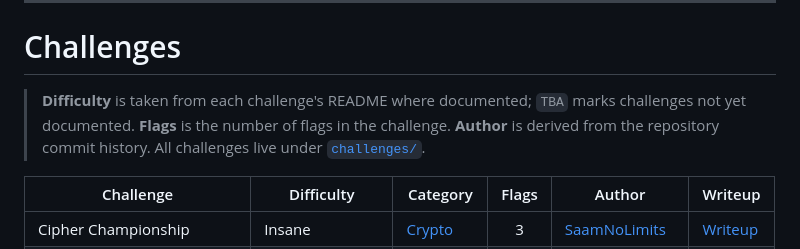
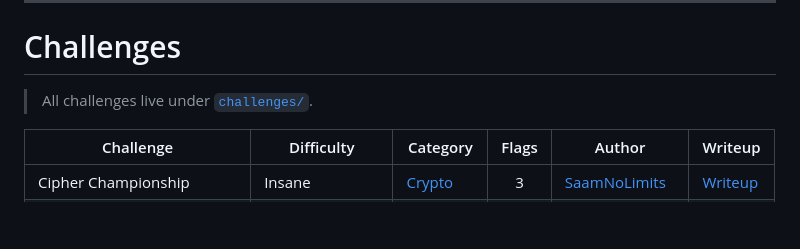
Before and after one commit to YChahidi/Infodays_2026_Ctf, a Markdown page: README.md, the part around the change. Rendered like a GitHub page; blank space fills up the shorter version.

Commit message:
Simplify challenges section note in README

```diff
--- a/README.md
+++ b/README.md
@@ -19,7 +19,7 @@ This repository hosts the source, artifacts, and writeups for the Capture The Fl
 
 # Challenges
 
-> **Difficulty** is taken from each challenge's README where documented; `TBA` marks challenges not yet documented. **Flags** is the number of flags in the challenge. **Author** is derived from the repository commit history. All challenges live under [`challenges/`](challenges).
+> All challenges live under [`challenges/`](challenges).
 
 | Challenge | Difficulty | Category | Flags | Author | Writeup |
 | --------- | ---------- | -------- | :---: | ------ | ------- |
```
